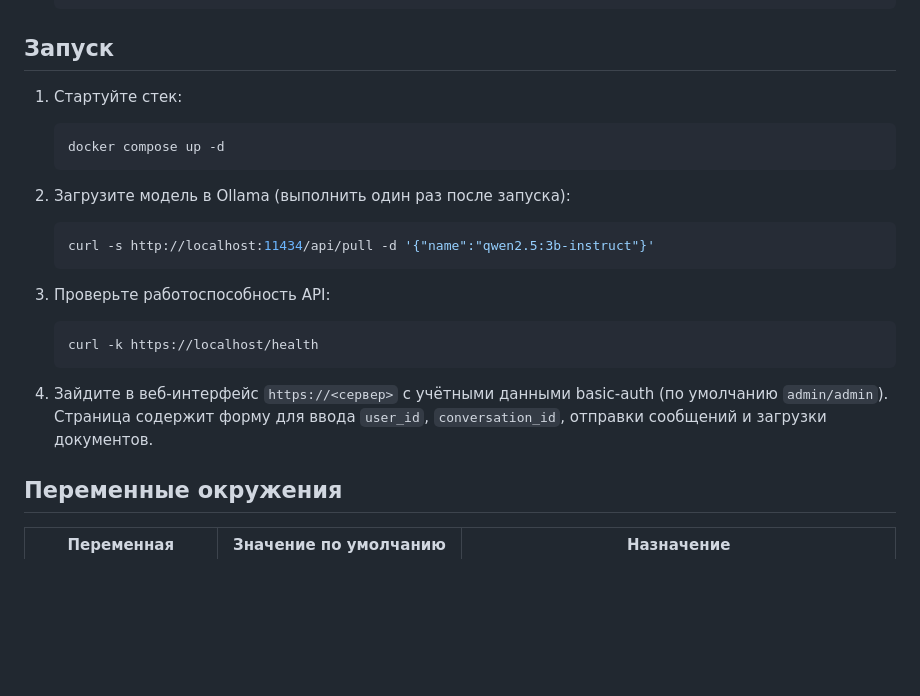
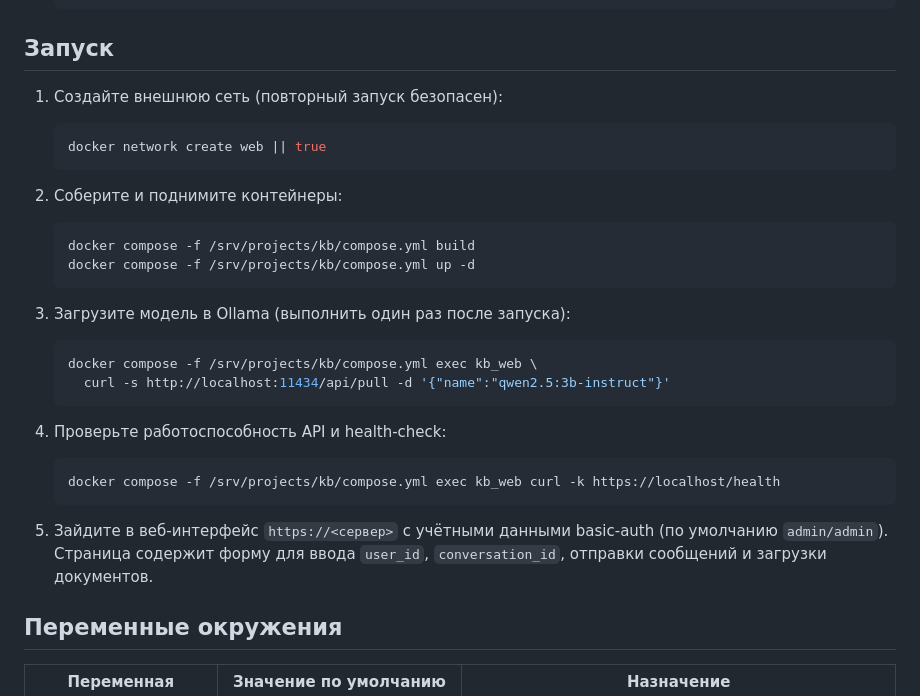
Before and after one commit to aiprocadm/baza_znaniy_ai, a Markdown page: README.md, the part around the change. Rendered like a GitHub page; blank space fills up the shorter version.

Commit message:
Update deployment instructions for kb_web

````diff
--- a/README.md
+++ b/README.md
@@ -60,22 +60,29 @@ KnowLab — база знаний с Retrieval-Augmented Generation. Репоз
 
 ## Запуск
 
-1. Стартуйте стек:
+1. Создайте внешнюю сеть (повторный запуск безопасен):
    ```bash
-   docker compose up -d
+   docker network create web || true
    ```
 
-2. Загрузите модель в Ollama (выполнить один раз после запуска):
+2. Соберите и поднимите контейнеры:
    ```bash
-   curl -s http://localhost:11434/api/pull -d '{"name":"qwen2.5:3b-instruct"}'
+   docker compose -f /srv/projects/kb/compose.yml build
+   docker compose -f /srv/projects/kb/compose.yml up -d
    ```
 
-3. Проверьте работоспособность API:
+3. Загрузите модель в Ollama (выполнить один раз после запуска):
    ```bash
-   curl -k https://localhost/health
+   docker compose -f /srv/projects/kb/compose.yml exec kb_web \
+     curl -s http://localhost:11434/api/pull -d '{"name":"qwen2.5:3b-instruct"}'
    ```
 
-4. Зайдите в веб-интерфейс `https://<сервер>` с учётными данными basic-auth (по умолчанию `admin/admin`). Страница содержит форму для ввода `user_id`, `conversation_id`, отправки сообщений и загрузки документов.
+4. Проверьте работоспособность API и health-check:
+   ```bash
+   docker compose -f /srv/projects/kb/compose.yml exec kb_web curl -k https://localhost/health
+   ```
+
+5. Зайдите в веб-интерфейс `https://<сервер>` с учётными данными basic-auth (по умолчанию `admin/admin`). Страница содержит форму для ввода `user_id`, `conversation_id`, отправки сообщений и загрузки документов.
 
 ## Переменные окружения
 
````
